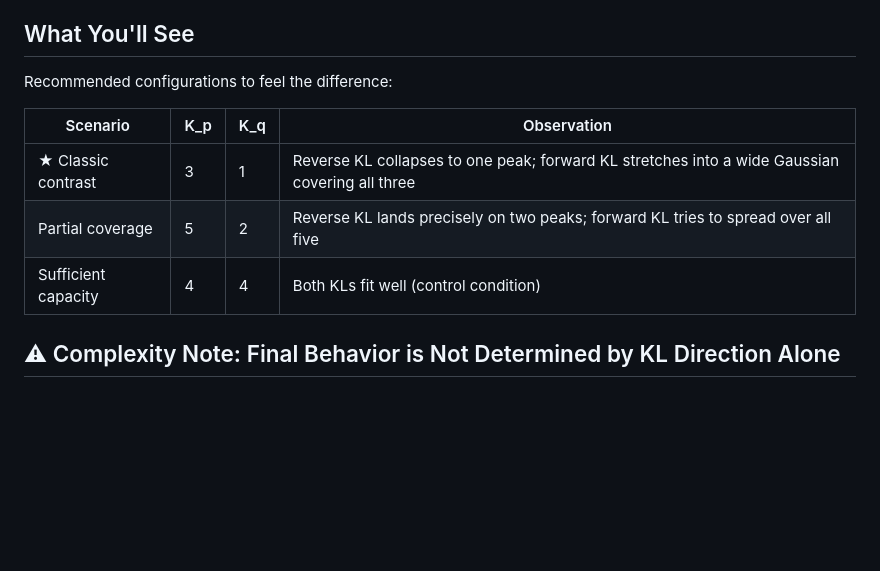
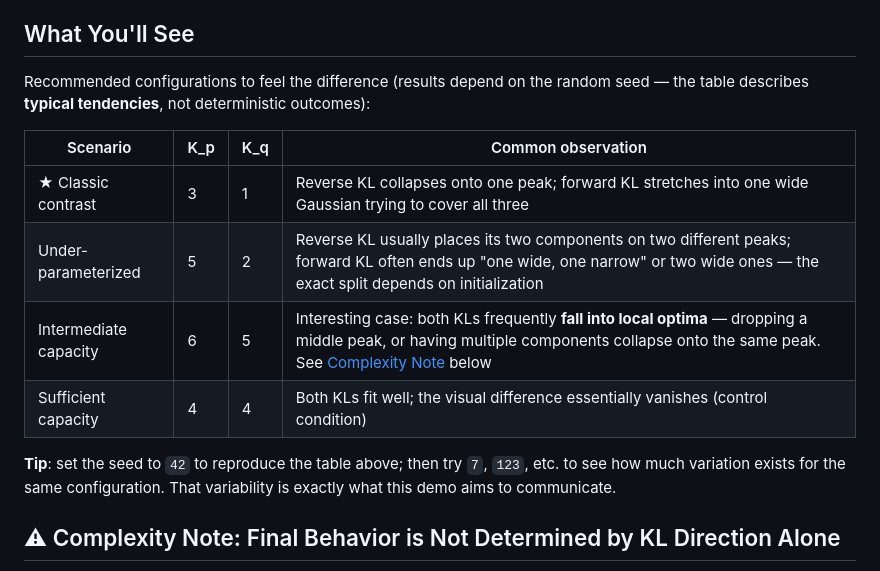
Before and after one commit to pobooo/reverse-vs-forward-kl-viz, a Markdown page: README.md, the part around the change. GitHub-like rendering; blank space fills up the shorter version.

```diff
--- a/README.md
+++ b/README.md
@@ -40,13 +40,16 @@ Paraphrased from their post:
 
 ## What You'll See
 
-Recommended configurations to feel the difference:
+Recommended configurations to feel the difference (results depend on the random seed — the table describes **typical tendencies**, not deterministic outcomes):
 
-| Scenario | K_p | K_q | Observation |
+| Scenario | K_p | K_q | Common observation |
 |---|---|---|---|
-| ★ Classic contrast | 3 | 1 | Reverse KL collapses to one peak; forward KL stretches into a wide Gaussian covering all three |
-| Partial coverage | 5 | 2 | Reverse KL lands precisely on two peaks; forward KL tries to spread over all five |
-| Sufficient capacity | 4 | 4 | Both KLs fit well (control condition) |
+| ★ Classic contrast | 3 | 1 | Reverse KL collapses onto one peak; forward KL stretches into one wide Gaussian trying to cover all three |
+| Under-parameterized | 5 | 2 | Reverse KL usually places its two components on two different peaks; forward KL often ends up "one wide, one narrow" or two wide ones — the exact split depends on initialization |
+| Intermediate capacity | 6 | 5 | Interesting case: both KLs frequently **fall into local optima** — dropping a middle peak, or having multiple components collapse onto the same peak. See [Complexity Note](#-complexity-note-final-behavior-is-not-determined-by-kl-direction-alone) below |
+| Sufficient capacity | 4 | 4 | Both KLs fit well; the visual difference essentially vanishes (control condition) |
+
+**Tip**: set the seed to `42` to reproduce the table above; then try `7`, `123`, etc. to see how much variation exists for the same configuration. That variability is exactly what this demo aims to communicate.
 
 ## ⚠ Complexity Note: Final Behavior is Not Determined by KL Direction Alone
 
```
Also changed, not shown: README.zh-CN.md (+8 -5 lines).
